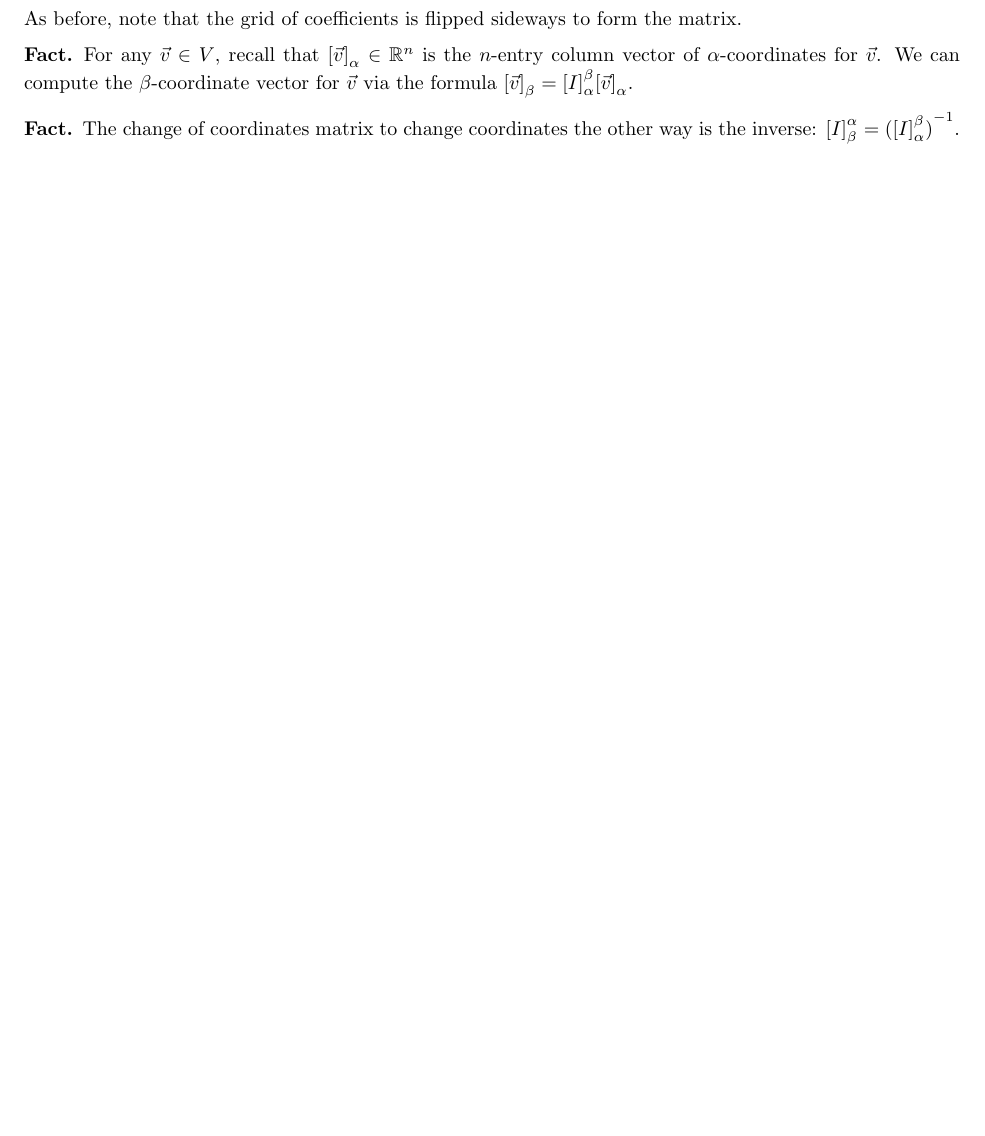
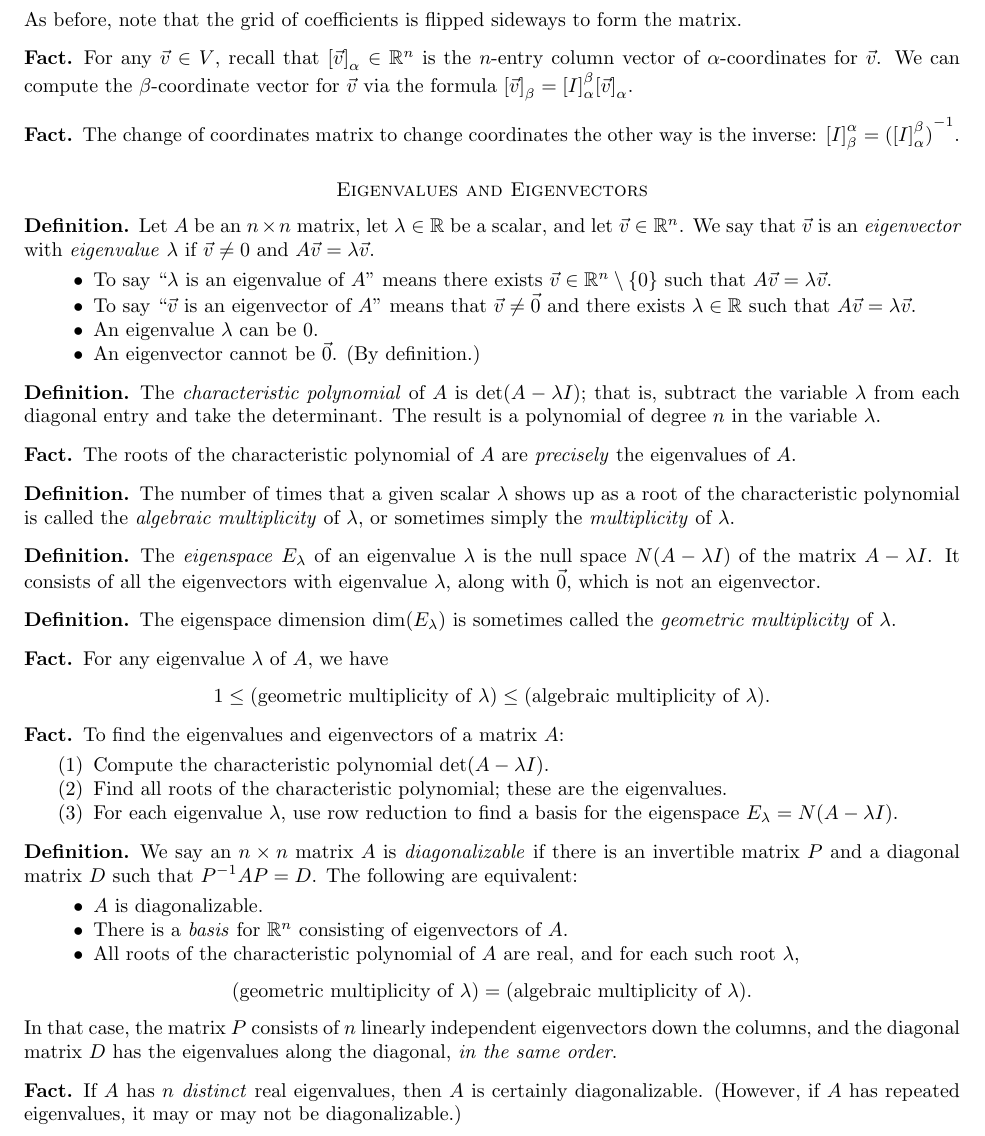
Before and after one commit to alexanderwlee/math-comps-notes, a LaTeX paper (notes.tex, which reads linear.tex): part of page 9 of 12 before the commit and part of page 9 of 13 after it, cut so that both start at the same text, the shorter picture padded with empty space. Compiled offline with pdfLaTeX.

Commit message:
Finish section on eigenvalues and eigenvectors.

```diff
--- a/linear.tex
+++ b/linear.tex
@@ -509,3 +509,96 @@
 	The change of coordinates matrix to change coordinates the other way is the
 	inverse: ${[I]}_\beta^\alpha = {({[I]}_\alpha^\beta)}^{-1}$.
 \end{fact}
+
+\section*{Eigenvalues and Eigenvectors}
+
+\begin{definition}
+	Let $A$ be an $n \times n$ matrix, let $\lambda \in \R$ be a scalar, and let
+	$\vec{v} \in \R^n$. We say that $\vec{v}$ is an \emph{eigenvector} with
+	\emph{eigenvalue} $\lambda$ if $\vec{v} \neq 0$ and $A \vec{v} = \lambda
+	\vec{v}$.
+	\begin{itemize}
+		\item To say ``$\lambda$ is an eigenvalue of $A$'' means there exists
+			$\vec{v} \in \R^n \setminus \{0\}$ such that $A \vec{v} = \lambda
+			\vec{v}$.
+		\item To say ``$\vec{v}$ is an eigenvector of $A$'' means that $\vec{v} \neq
+			\vec{0}$ and there exists $\lambda \in \R$ such that $A \vec{v} = \lambda
+			\vec{v}$.
+		\item An eigenvalue $\lambda$ can be 0.
+		\item An eigenvector cannot be $\vec{0}$. (By definition.)
+	\end{itemize}
+\end{definition}
+
+\begin{definition}
+	The \emph{characteristic polynomial} of $A$ is $\det(A - \lambda I)$; that is,
+	subtract the variable $\lambda$ from each diagonal entry and take the
+	determinant. The result is a polynomial of degree $n$ in the variable
+	$\lambda$.
+\end{definition}
+
+\begin{fact}
+	The roots of the characteristic polynomial of $A$ are \emph{precisely} the
+	eigenvalues of $A$.
+\end{fact}
+
+\begin{definition}
+	The number of times that a given scalar $\lambda$ shows up as a root of the
+	characteristic polynomial is called the \emph{algebraic multiplicity} of
+	$\lambda$, or sometimes simply the \emph{multiplicity} of $\lambda$.
+\end{definition}
+
+\begin{definition}
+	The \emph{eigenspace} $E_\lambda$ of an eigenvalue $\lambda$ is the null space
+	$N(A - \lambda I)$ of the matrix $A - \lambda I$. It consists of all the
+	eigenvectors with eigenvalue $\lambda$, along with $\vec{0}$, which is not an
+	eigenvector.
+\end{definition}
+
+\begin{definition}
+	The eigenspace dimension $\dim(E_\lambda)$ is sometimes called the
+	\emph{geometric multiplicity} of $\lambda$.
+\end{definition}
+
+\begin{fact}
+	For any eigenvalue $\lambda$ of $A$, we have
+	\[
+		1 \leq (\text{geometric multiplicity of $\lambda$}) \leq (\text{algebraic
+		multiplicity of $\lambda$}).
+	\]
+\end{fact}
+
+\begin{fact}
+	To find the eigenvalues and eigenvectors of a matrix $A$:
+	\begin{enumerate}
+		\item Compute the characteristic polynomial $\det(A - \lambda I)$.
+		\item Find all roots of the characteristic polynomial; these are the
+			eigenvalues.
+		\item For each eigenvalue $\lambda$, use row reduction to find a basis for
+			the eigenspace $E_\lambda = N(A - \lambda I)$.
+	\end{enumerate}
+\end{fact}
+
+\begin{definition}
+	We say an $n \times n$ matrix $A$ is \emph{diagonalizable} if there is an
+	invertible matrix $P$ and a diagonal matrix $D$ such that $P^{-1}AP = D$. The
+	following are equivalent:
+	\begin{itemize}
+		\item $A$ is diagonalizable.
+		\item There is a \emph{basis} for $\R^n$ consisting of eigenvectors of $A$.
+		\item All roots of the characteristic polynomial of $A$ are real, and for
+			each such root $\lambda$,
+			\[
+				(\text{geometric multiplicity of $\lambda$}) = (\text{algebraic
+				multiplicity of $\lambda$}).
+			\]
+	\end{itemize}
+	In that case, the matrix $P$ consists of $n$ linearly independent eigenvectors
+	down the columns, and the diagonal matrix $D$ has the eigenvalues along the
+	diagonal, \emph{in the same order}.
+\end{definition}
+
+\begin{fact}
+	If $A$ has $n$ \emph{distinct} real eigenvalues, then $A$ is certainly
+	diagonalizable. (However, if $A$ has repeated eigenvalues, it may or may not
+	be diagonalizable.)
+\end{fact}
```
Also changed, not shown: notes.pdf.
